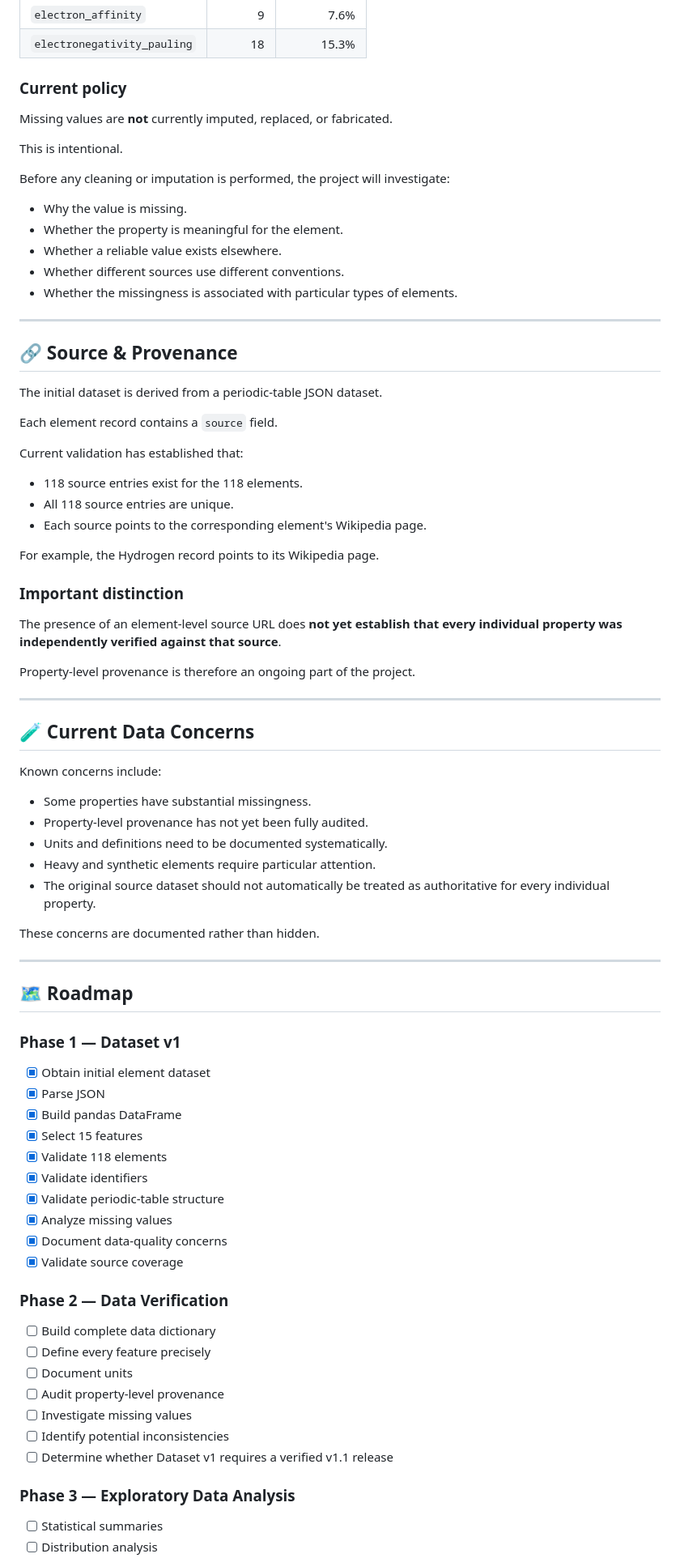
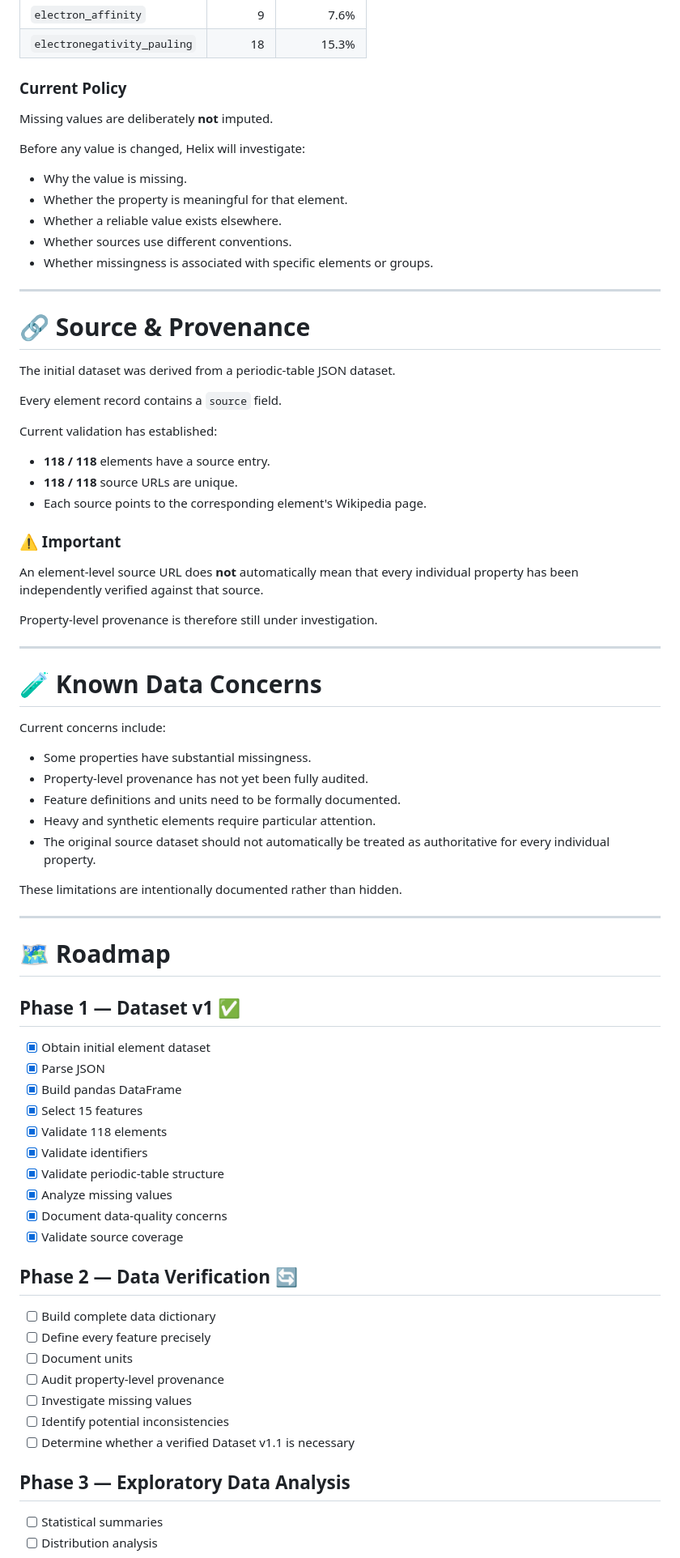
Before and after one commit to SlashingBeast49/Project-Helix, a Markdown page: README.md, the part around one of its changes. Shown at 81% size. Drawn GitHub-style.

```diff
--- a/README.md
+++ b/README.md
@@ -178,61 +184,57 @@ Dataset v1 currently contains missing values in six features:
 | `electron_affinity`         |       9 |       7.6% |
 | `electronegativity_pauling` |      18 |      15.3% |
 
-### Current policy
+### Current Policy
 
-Missing values are **not** currently imputed, replaced, or fabricated.
+Missing values are deliberately **not** imputed.
 
-This is intentional.
-
-Before any cleaning or imputation is performed, the project will investigate:
+Before any value is changed, Helix will investigate:
 
 * Why the value is missing.
-* Whether the property is meaningful for the element.
+* Whether the property is meaningful for that element.
 * Whether a reliable value exists elsewhere.
-* Whether different sources use different conventions.
-* Whether the missingness is associated with particular types of elements.
+* Whether sources use different conventions.
+* Whether missingness is associated with specific elements or groups.
 
 ---
 
-## 🔗 Source & Provenance
+# 🔗 Source & Provenance
 
-The initial dataset is derived from a periodic-table JSON dataset.
+The initial dataset was derived from a periodic-table JSON dataset.
 
-Each element record contains a `source` field.
+Every element record contains a `source` field.
 
-Current validation has established that:
+Current validation has established:
 
-* 118 source entries exist for the 118 elements.
-* All 118 source entries are unique.
+* **118 / 118** elements have a source entry.
+* **118 / 118** source URLs are unique.
 * Each source points to the corresponding element's Wikipedia page.
 
-For example, the Hydrogen record points to its Wikipedia page.
+### ⚠️ Important
 
-### Important distinction
+An element-level source URL does **not** automatically mean that every individual property has been independently verified against that source.
 
-The presence of an element-level source URL does **not yet establish that every individual property was independently verified against that source**.
-
-Property-level provenance is therefore an ongoing part of the project.
+Property-level provenance is therefore still under investigation.
 
 ---
 
-## 🧪 Current Data Concerns
+# 🧪 Known Data Concerns
 
-Known concerns include:
+Current concerns include:
 
 * Some properties have substantial missingness.
 * Property-level provenance has not yet been fully audited.
-* Units and definitions need to be documented systematically.
+* Feature definitions and units need to be formally documented.
 * Heavy and synthetic elements require particular attention.
 * The original source dataset should not automatically be treated as authoritative for every individual property.
 
-These concerns are documented rather than hidden.
+These limitations are intentionally documented rather than hidden.
 
 ---
 
-## 🗺️ Roadmap
+# 🗺️ Roadmap
 
-### Phase 1 — Dataset v1
+## Phase 1 — Dataset v1 ✅
 
 * [x] Obtain initial element dataset
 * [x] Parse JSON
@@ -245,7 +247,7 @@ These concerns are documented rather than hidden.
 * [x] Document data-quality concerns
 * [x] Validate source coverage
 
-### Phase 2 — Data Verification
+## Phase 2 — Data Verification 🔄
 
 * [ ] Build complete data dictionary
 * [ ] Define every feature precisely
@@ -253,9 +255,9 @@ These concerns are documented rather than hidden.
 * [ ] Audit property-level provenance
 * [ ] Investigate missing values
 * [ ] Identify potential inconsistencies
-* [ ] Determine whether Dataset v1 requires a verified v1.1 release
+* [ ] Determine whether a verified Dataset v1.1 is necessary
 
-### Phase 3 — Exploratory Data Analysis
+## Phase 3 — Exploratory Data Analysis
 
 * [ ] Statistical summaries
 * [ ] Distribution analysis
```
Also changed, not shown: other parts of README.md (+153 -124 lines).
